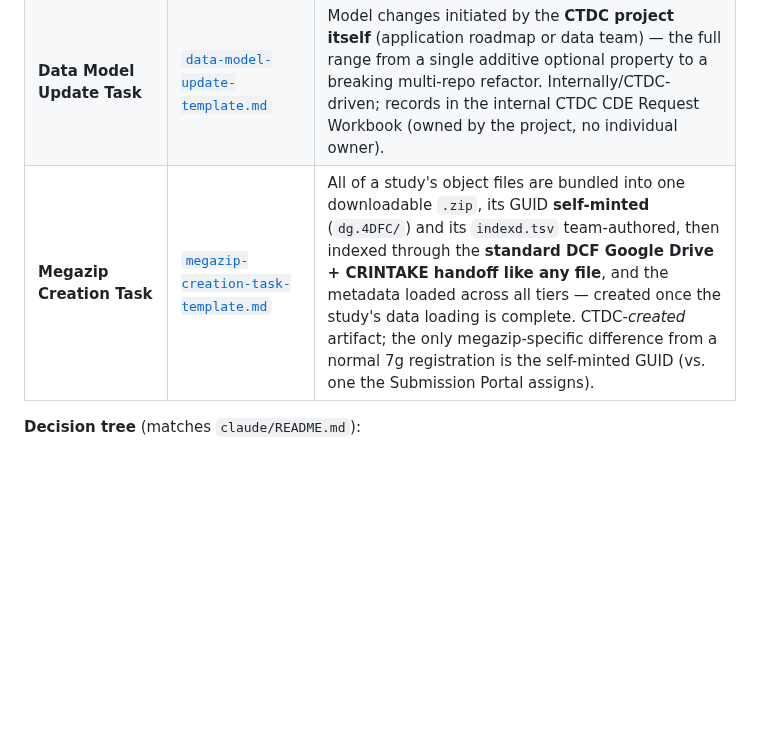
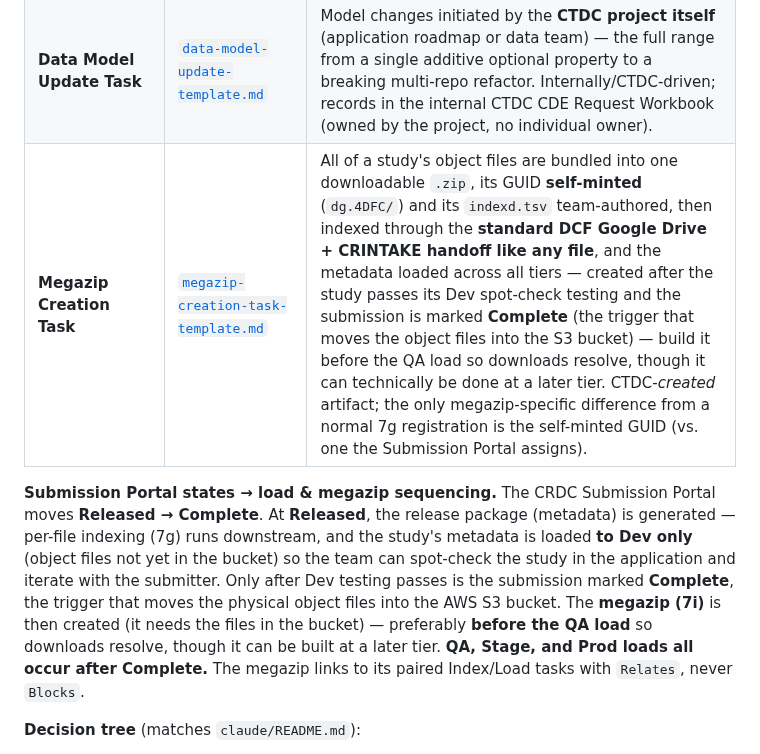
Before and after one commit to CBIIT/ctdc-documentation, a Markdown page: claude/SKILL.md, the part around one of its changes. Rendered like a GitHub page; blank space fills up the shorter version.

Commit message:
Refine Megazip Creation Task description
Updated Megazip Creation Task details to clarify the creation process and timing related to submission completion and QA load.

```diff
--- a/claude/SKILL.md
+++ b/claude/SKILL.md
@@ -896,7 +896,9 @@ Data management ticket templates live in the component library at **`claude/temp
 | **dbGaP Validation Task** | [`dbgap-validation-task-template.md`](./templates/dbgap-validation-task-template.md) | Runs the established `dbgap_validatation_prod` Prefect deployment (`check_consent_group` on) to reconcile a released submission's consent group / ACL values against dbGaP. A consent-group gate that runs after release and **before** IndexD registration (7g) and Data Loading (7h) — it `Blocks` both until the check passes. |
 | **Data Modeling for Study Submission** | [`data-modeling-study-submission-template.md`](./templates/data-modeling-study-submission-template.md) | An incoming **study submission** drives schema additions (new properties, enums, permissible values). Study-driven; records in that study's CDE Request Workbook (owned by the study's Data Concierge). |
 | **Data Model Update Task** | [`data-model-update-template.md`](./templates/data-model-update-template.md) | Model changes initiated by the **CTDC project itself** (application roadmap or data team) — the full range from a single additive optional property to a breaking multi-repo refactor. Internally/CTDC-driven; records in the internal CTDC CDE Request Workbook (owned by the project, no individual owner). |
-| **Megazip Creation Task** | [`megazip-creation-task-template.md`](./templates/megazip-creation-task-template.md) | All of a study's object files are bundled into one downloadable `.zip`, its GUID **self-minted** (`dg.4DFC/`) and its `indexd.tsv` team-authored, then indexed through the **standard DCF Google Drive + CRINTAKE handoff like any file**, and the metadata loaded across all tiers — created once the study's data loading is complete. CTDC-*created* artifact; the only megazip-specific difference from a normal 7g registration is the self-minted GUID (vs. one the Submission Portal assigns). |
+| **Megazip Creation Task** | [`megazip-creation-task-template.md`](./templates/megazip-creation-task-template.md) | All of a study's object files are bundled into one downloadable `.zip`, its GUID **self-minted** (`dg.4DFC/`) and its `indexd.tsv` team-authored, then indexed through the **standard DCF Google Drive + CRINTAKE handoff like any file**, and the metadata loaded across all tiers — created after the study passes its Dev spot-check testing and the submission is marked **Complete** (the trigger that moves the object files into the S3 bucket) — build it before the QA load so downloads resolve, though it can technically be done at a later tier. CTDC-*created* artifact; the only megazip-specific difference from a normal 7g registration is the self-minted GUID (vs. one the Submission Portal assigns). |
+
+**Submission Portal states → load & megazip sequencing.** The CRDC Submission Portal moves **Released → Complete**. At **Released**, the release package (metadata) is generated — per-file indexing (7g) runs downstream, and the study's metadata is loaded **to Dev only** (object files not yet in the bucket) so the team can spot-check the study in the application and iterate with the submitter. Only after Dev testing passes is the submission marked **Complete**, the trigger that moves the physical object files into the AWS S3 bucket. The **megazip (7i)** is then created (it needs the files in the bucket) — preferably **before the QA load** so downloads resolve, though it can be built at a later tier. **QA, Stage, and Prod loads all occur after Complete.** The megazip links to its paired Index/Load tasks with `Relates`, never `Blocks`.
 
 **Decision tree** (matches `claude/README.md`):
 
```
Also changed, not shown: other parts of claude/SKILL.md (+1 -1 lines).
